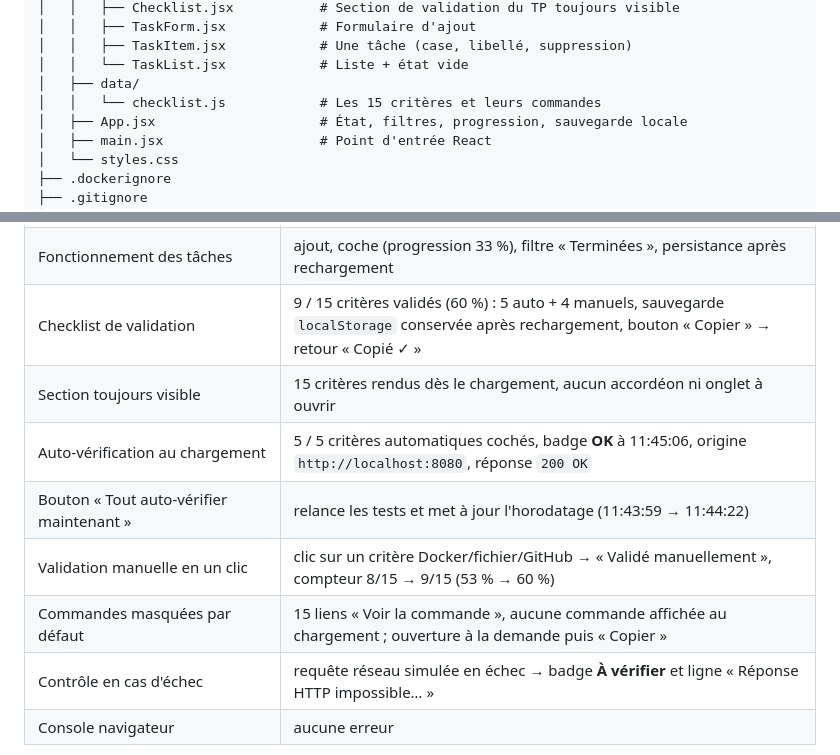
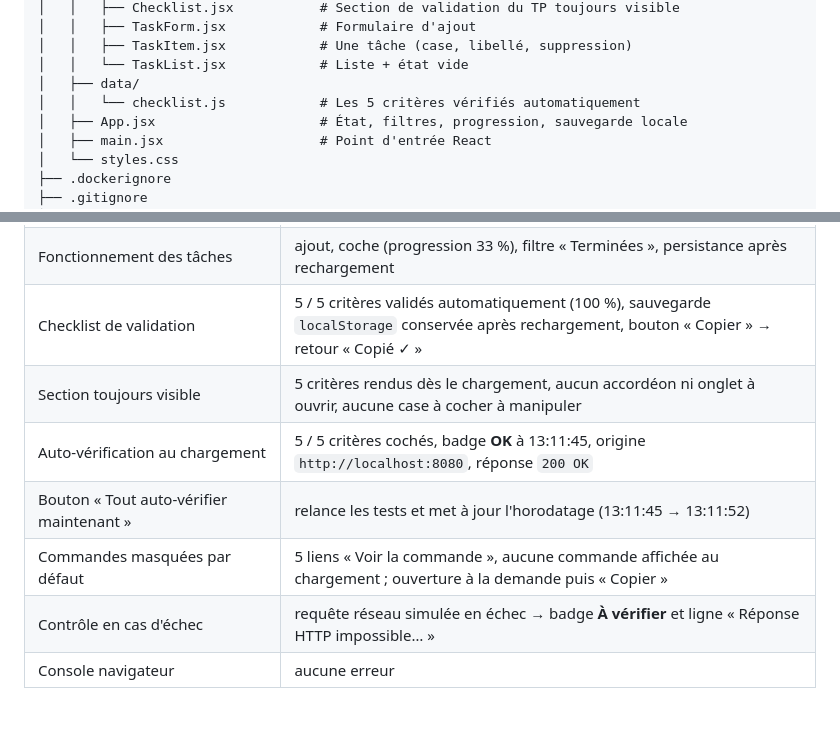
Before and after one commit to benoitvincent013-ship-it/TP-Docker-Multi-Stage, a Markdown page: README.md, 2 parts joined by grey strips. GitHub-like rendering; blank space fills up the shorter version.

```diff
--- a/README.md
+++ b/README.md
@@ -87,7 +83,7 @@ TP-Docker-Multi-Stage/
 │   │   ├── TaskItem.jsx            # Une tâche (case, libellé, suppression)
 │   │   └── TaskList.jsx            # Liste + état vide
 │   ├── data/
-│   │   └── checklist.js            # Les 15 critères et leurs commandes
+│   │   └── checklist.js            # Les 5 critères vérifiés automatiquement
 │   ├── App.jsx                     # État, filtres, progression, sauvegarde locale
 │   ├── main.jsx                    # Point d'entrée React
 │   └── styles.css
@@ -198,12 +194,11 @@ Tests réalisés le 23/11/2026 sur Windows 11 avec Docker Desktop.
 | Contenu de l'image finale | `index.html` (677 o), `assets/index-*.css` (6 108 o), `assets/index-*.js` (153 424 o), `favicon.svg` (249 o) |
 | Absence de `node`, `npm`, `node_modules`, `/app` | confirmée |
 | Fonctionnement des tâches | ajout, coche (progression 33 %), filtre « Terminées », persistance après rechargement |
-| Checklist de validation | 9 / 15 critères validés (60 %) : 5 auto + 4 manuels, sauvegarde `localStorage` conservée après rechargement, bouton « Copier » → retour « Copié ✓ » |
-| Section toujours visible | 15 critères rendus dès le chargement, aucun accordéon ni onglet à ouvrir |
-| Auto-vérification au chargement | 5 / 5 critères automatiques cochés, badge **OK** à 11:45:06, origine `http://localhost:8080`, réponse `200 OK` |
-| Bouton « Tout auto-vérifier maintenant » | relance les tests et met à jour l'horodatage (11:43:59 → 11:44:22) |
-| Validation manuelle en un clic | clic sur un critère Docker/fichier/GitHub → « Validé manuellement », compteur 8/15 → 9/15 (53 % → 60 %) |
-| Commandes masquées par défaut | 15 liens « Voir la commande », aucune commande affichée au chargement ; ouverture à la demande puis « Copier » |
+| Checklist de validation | 5 / 5 critères validés automatiquement (100 %), sauvegarde `localStorage` conservée après rechargement, bouton « Copier » → retour « Copié ✓ » |
+| Section toujours visible | 5 critères rendus dès le chargement, aucun accordéon ni onglet à ouvrir, aucune case à cocher à manipuler |
+| Auto-vérification au chargement | 5 / 5 critères cochés, badge **OK** à 13:11:45, origine `http://localhost:8080`, réponse `200 OK` |
+| Bouton « Tout auto-vérifier maintenant » | relance les tests et met à jour l'horodatage (13:11:45 → 13:11:52) |
+| Commandes masquées par défaut | 5 liens « Voir la commande », aucune commande affichée au chargement ; ouverture à la demande puis « Copier » |
 | Contrôle en cas d'échec | requête réseau simulée en échec → badge **À vérifier** et ligne « Réponse HTTP impossible… » |
 | Console navigateur | aucune erreur |
 
```
Also changed, not shown: other parts of README.md (+8 -12 lines), captures/06-application-navigateur.png, captures/08-checklist-validation.png, 7 other files.
